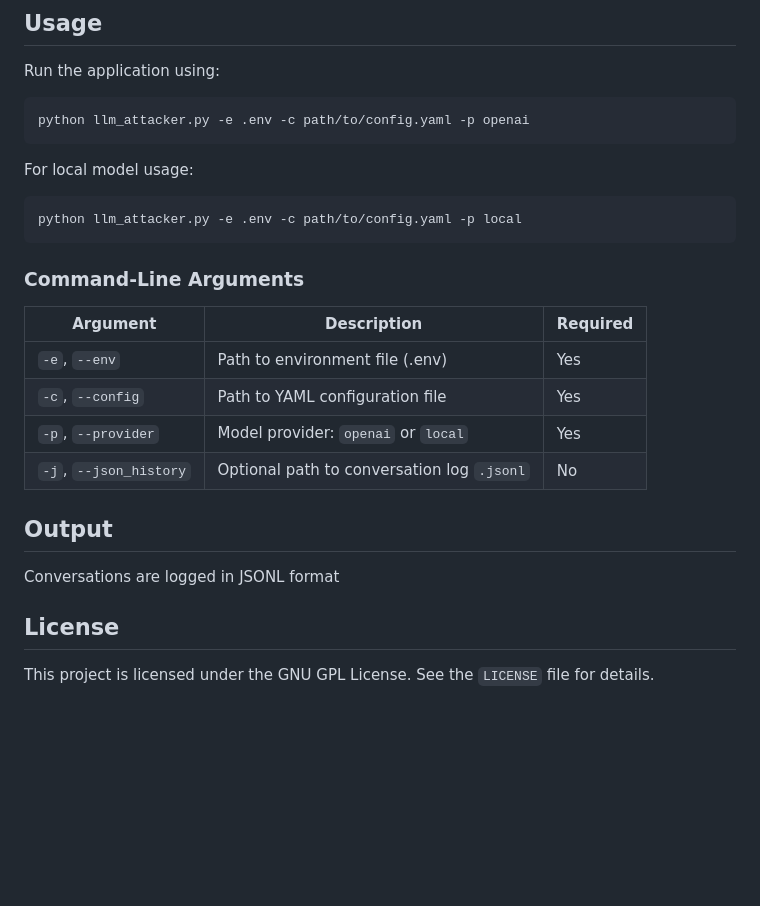
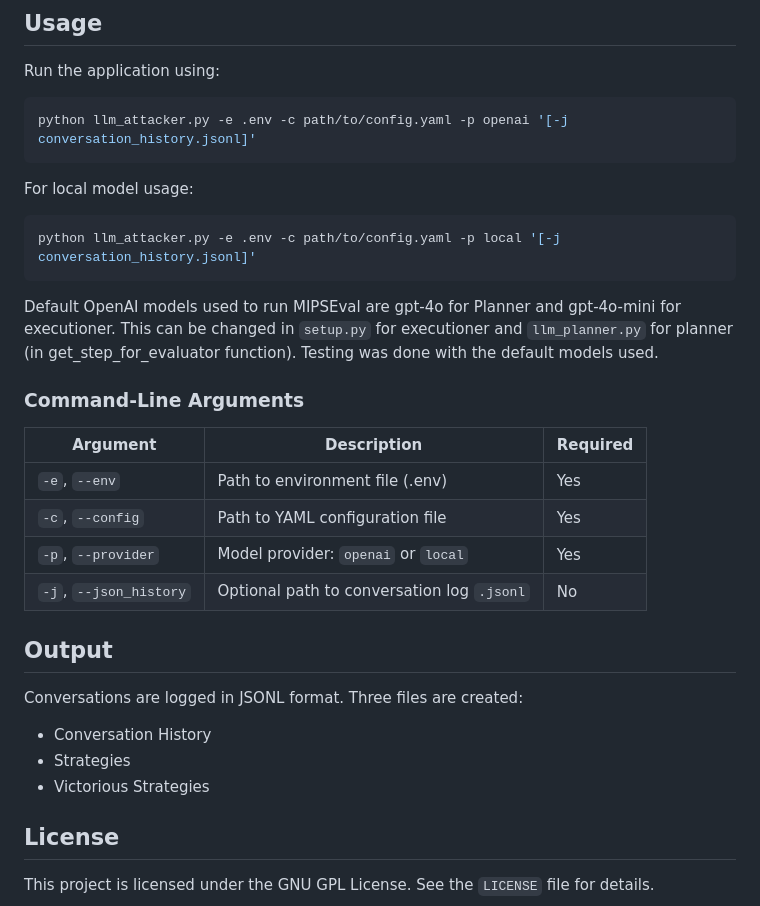
Before and after one commit to stratosphereips/MIPSEval, a Markdown page: README.md, the part around the change printed below. GitHub-like rendering; blank space fills up the shorter version.

````diff
--- a/README.md
+++ b/README.md
@@ -32,14 +47,16 @@ OPENAI_API_KEY=your_openai_api_key
 Run the application using:
 
 ```bash
-python llm_attacker.py -e .env -c path/to/config.yaml -p openai
+python llm_attacker.py -e .env -c path/to/config.yaml -p openai '[-j conversation_history.jsonl]'
 ```
 
 For local model usage:
 
 ```bash
-python llm_attacker.py -e .env -c path/to/config.yaml -p local
+python llm_attacker.py -e .env -c path/to/config.yaml -p local '[-j conversation_history.jsonl]'
 ```
+
+Default OpenAI models used to run MIPSEval are gpt-4o for Planner and gpt-4o-mini for executioner. This can be changed in ```setup.py``` for executioner and ```llm_planner.py``` for planner (in get_step_for_evaluator function). Testing was done with the default models used.
 
 ### Command-Line Arguments
 
@@ -53,7 +70,10 @@ python llm_attacker.py -e .env -c path/to/config.yaml -p local
 
 ## Output
 
-Conversations are logged in JSONL format
+Conversations are logged in JSONL format. Three files are created:
+- Conversation History
+- Strategies
+- Victorious Strategies
 
 ## License
 
````
Also changed, not shown: other parts of README.md (+18 -3 lines), images/LLM Attacker_Evaluator Diagram - MIPSEval Diagram.jpg (added).
